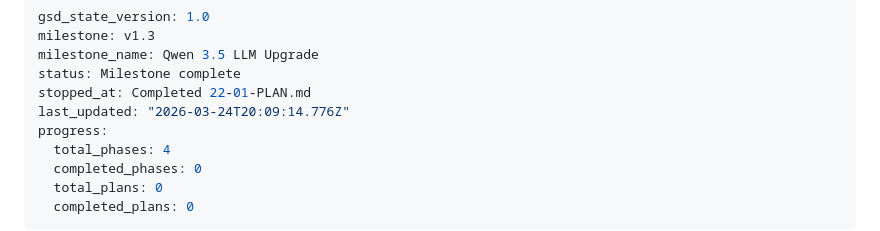
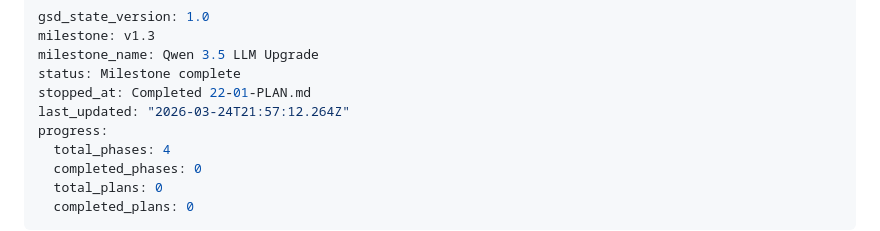
Before and after one commit to SubjectCarterSoftware/mouth-keyboard, a Markdown page: .planning/STATE.md, the part around the change. Rendered like a GitHub page.

```diff
--- a/.planning/STATE.md
+++ b/.planning/STATE.md
@@ -4,7 +4,7 @@ milestone: v1.3
 milestone_name: Qwen 3.5 LLM Upgrade
 status: Milestone complete
 stopped_at: Completed 22-01-PLAN.md
-last_updated: "2026-03-24T20:09:14.776Z"
+last_updated: "2026-03-24T21:57:12.264Z"
 progress:
   total_phases: 4
   completed_phases: 0
```
Also changed, not shown: .planning/ROADMAP.md (+2 -2 lines), 1 other file.
